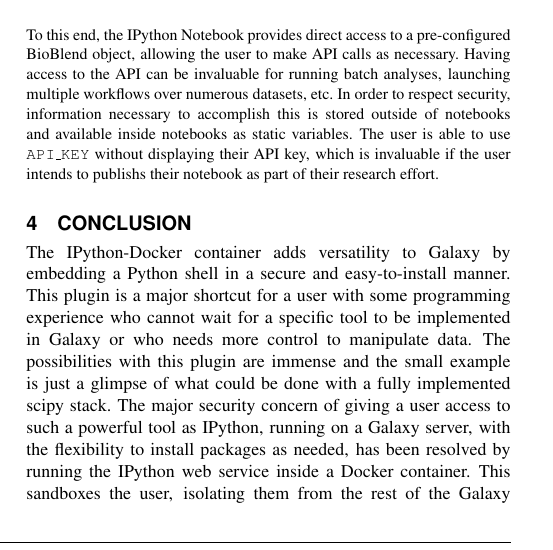
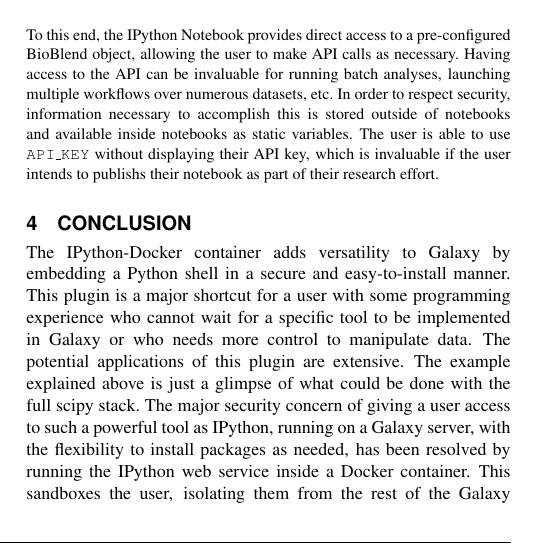
Before and after one commit to bgruening/ipython-galaxy-publication, a LaTeX paper (latex/document.tex): part of one column of page 2 of 3, cut so that both start at the same text. Compiled offline with pdfLaTeX.

Commit message:
Rewriting sentence

```diff
--- a/latex/document.tex
+++ b/latex/document.tex
@@ -227,8 +227,9 @@
 \section{Conclusion}
 The IPython-Docker container adds versatility to Galaxy by embedding a Python shell in a secure and easy-to-install manner.
 This plugin is a major shortcut for a user with some programming experience who cannot wait for a specific tool to
-be implemented in Galaxy or who needs more control to manipulate data. The possibilities with this plugin are immense and the
-small example is just a glimpse of what could be done with a fully implemented scipy stack. The major security concern
+be implemented in Galaxy or who needs more control to manipulate data. The potential applications of this plugin are extensive.
+The example explained above is just a glimpse of what could be done with the full scipy stack. The major security concern
+% RFY: btw, "scipy stack" not defined, reference?
 of giving a user access to such a powerful tool as IPython, running on a Galaxy server, with the flexibility to install
 packages as needed, has been resolved by running the IPython web service inside a Docker container. This sandboxes the user,
 isolating them from the rest of the Galaxy server such that they can not break the system or read sensitive data from other
```
